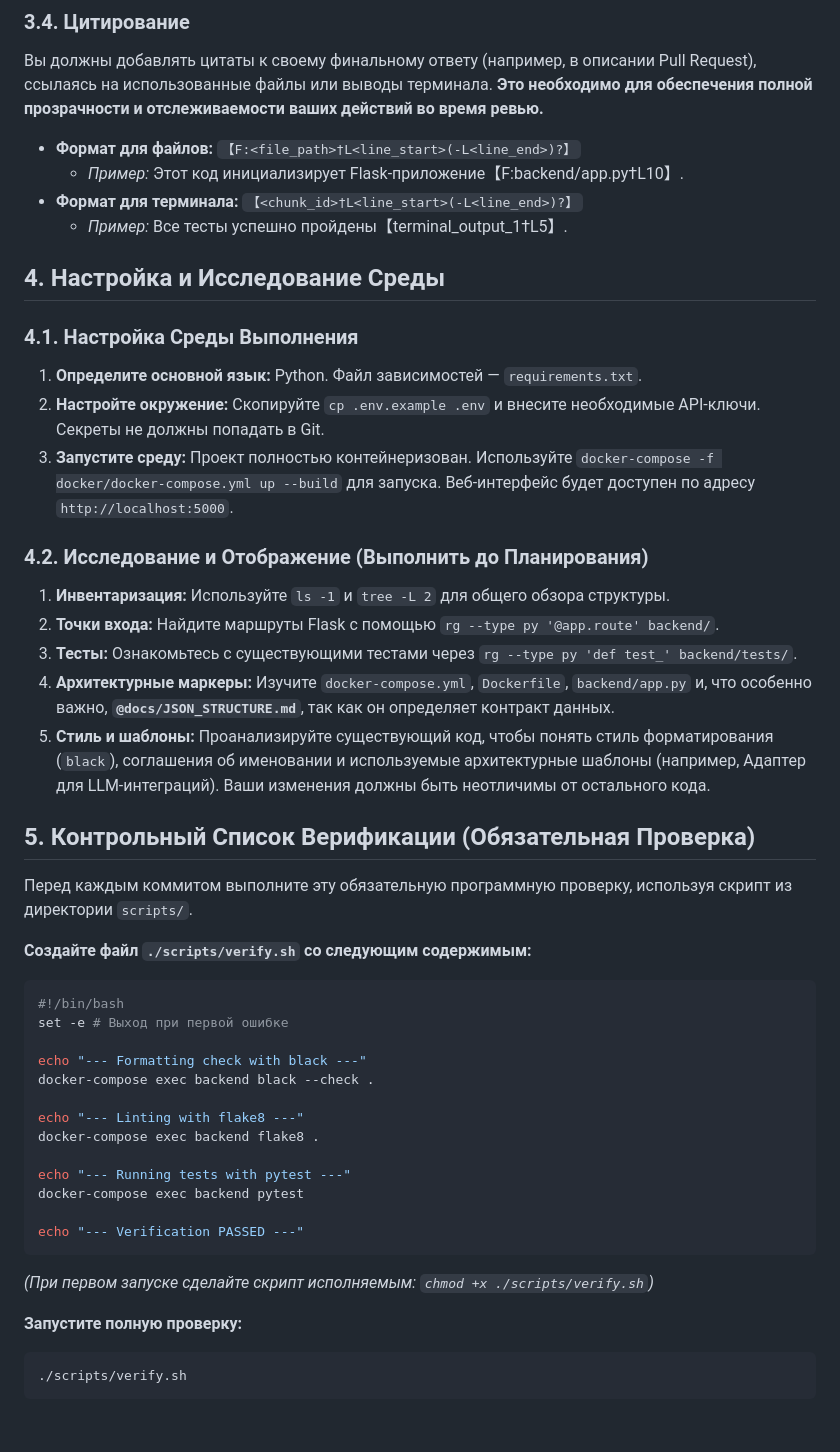
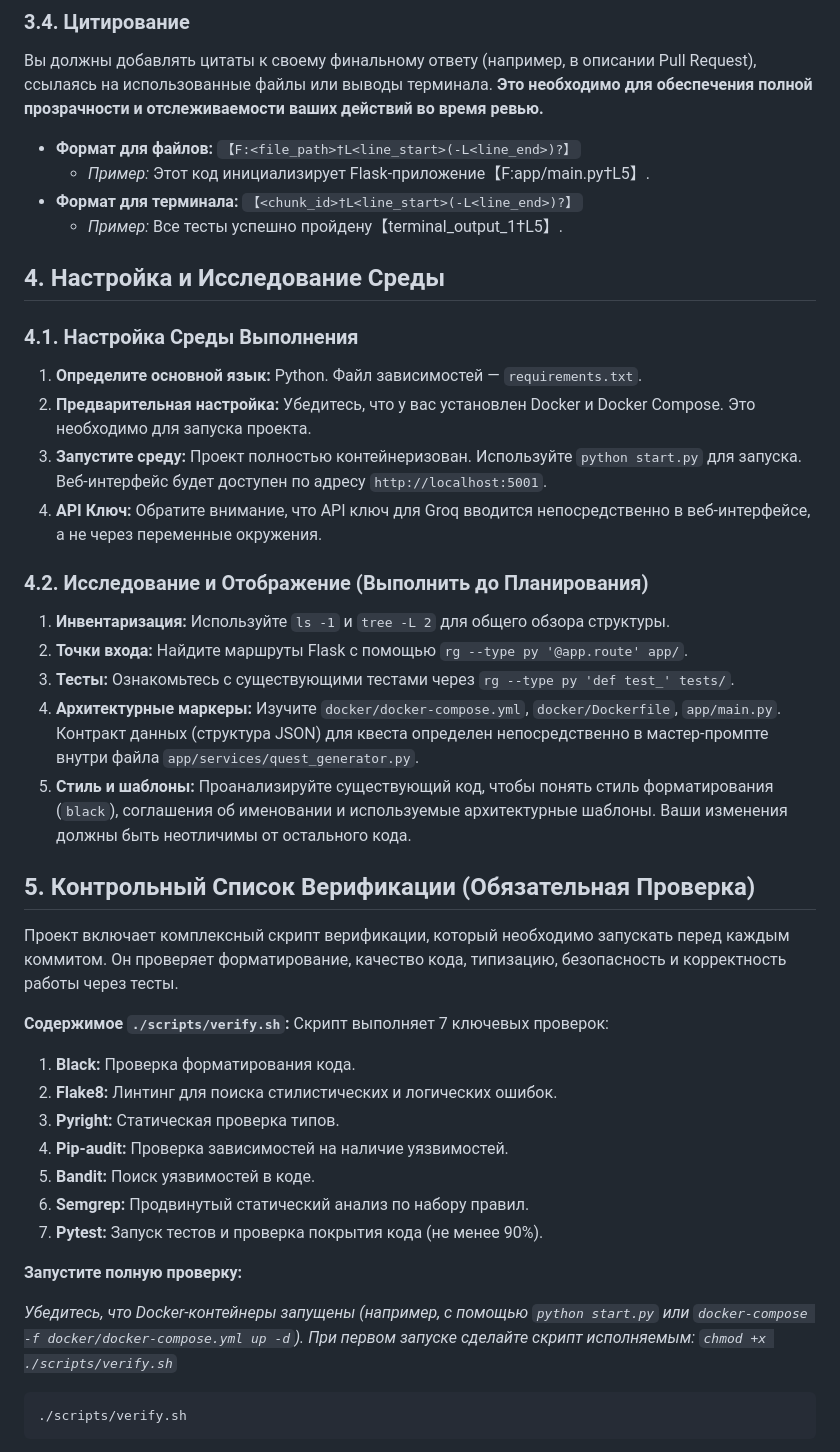
Before and after one commit to sasha2004-art/test1, a Markdown page: AGENTS.md, the part around one of its changes. Rendered like a GitHub page; blank space fills up the shorter version.

Commit message:
feat: обновить аксиомы проекта и улучшить инструкции по настройке среды

````diff
--- a/AGENTS.md
+++ b/AGENTS.md
@@ -41,47 +41,44 @@
 Вы должны добавлять цитаты к своему финальному ответу (например, в описании Pull Request), ссылаясь на использованные файлы или выводы терминала. **Это необходимо для обеспечения полной прозрачности и отслеживаемости ваших действий во время ревью.**
 
 *   **Формат для файлов:** `【F:<file_path>†L<line_start>(-L<line_end>)?】`
-    *   *Пример:* Этот код инициализирует Flask-приложение【F:backend/app.py†L10】.
+    *   *Пример:* Этот код инициализирует Flask-приложение【F:app/main.py†L5】.
 *   **Формат для терминала:** `【<chunk_id>†L<line_start>(-L<line_end>)?】`
-    *   *Пример:* Все тесты успешно пройдены【terminal_output_1†L5】.
+    *   *Пример:* Все тесты успешно пройденy【terminal_output_1†L5】.
 
 ## 4. Настройка и Исследование Среды
 
 ### 4.1. Настройка Среды Выполнения
 1.  **Определите основной язык:** Python. Файл зависимостей — `requirements.txt`.
-2.  **Настройте окружение:** Скопируйте `cp .env.example .env` и внесите необходимые API-ключи. Секреты не должны попадать в Git.
-3.  **Запустите среду:** Проект полностью контейнеризован. Используйте `docker-compose -f docker/docker-compose.yml up --build` для запуска. Веб-интерфейс будет доступен по адресу `http://localhost:5000`.
+2.  **Предварительная настройка:** Убедитесь, что у вас установлен Docker и Docker Compose. Это необходимо для запуска проекта.
+3.  **Запустите среду:** Проект полностью контейнеризован. Используйте `python start.py` для запуска. Веб-интерфейс будет доступен по адресу `http://localhost:5001`.
+4.  **API Ключ:** Обратите внимание, что API ключ для Groq вводится непосредственно в веб-интерфейсе, а не через переменные окружения.
 
 ### 4.2. Исследование и Отображение (Выполнить до Планирования)
 1.  **Инвентаризация:** Используйте `ls -1` и `tree -L 2` для общего обзора структуры.
-2.  **Точки входа:** Найдите маршруты Flask с помощью `rg --type py '@app.route' backend/`.
-3.  **Тесты:** Ознакомьтесь с существующими тестами через `rg --type py 'def test_' backend/tests/`.
-4.  **Архитектурные маркеры:** Изучите `docker-compose.yml`, `Dockerfile`, `backend/app.py` и, что особенно важно, **`@docs/JSON_STRUCTURE.md`**, так как он определяет контракт данных.
-5.  **Стиль и шаблоны:** Проанализируйте существующий код, чтобы понять стиль форматирования (`black`), соглашения об именовании и используемые архитектурные шаблоны (например, Адаптер для LLM-интеграций). Ваши изменения должны быть неотличимы от остального кода.
+2.  **Точки входа:** Найдите маршруты Flask с помощью `rg --type py '@app.route' app/`.
+3.  **Тесты:** Ознакомьтесь с существующими тестами через `rg --type py 'def test_' tests/`.
+4.  **Архитектурные маркеры:** Изучите `docker/docker-compose.yml`, `docker/Dockerfile`, `app/main.py`. Контракт данных (структура JSON) для квеста определен непосредственно в мастер-промпте внутри файла `app/services/quest_generator.py`.
+5.  **Стиль и шаблоны:** Проанализируйте существующий код, чтобы понять стиль форматирования (`black`), соглашения об именовании и используемые архитектурные шаблоны. Ваши изменения должны быть неотличимы от остального кода.
 
 ## 5. Контрольный Список Верификации (Обязательная Проверка)
 
-Перед каждым коммитом выполните эту обязательную программную проверку, используя скрипт из директории `scripts/`.
+Проект включает комплексный скрипт верификации, который необходимо запускать перед каждым коммитом. Он проверяет форматирование, качество кода, типизацию, безопасность и корректность работы через тесты.
 
-**Создайте файл `./scripts/verify.sh` со следующим содержимым:**
-```bash
-#!/bin/bash
-set -e # Выход при первой ошибке
-
-echo "--- Formatting check with black ---"
-docker-compose exec backend black --check .
-
-echo "--- Linting with flake8 ---"
-docker-compose exec backend flake8 .
-
-echo "--- Running tests with pytest ---"
-docker-compose exec backend pytest
-
-echo "--- Verification PASSED ---"
-```
-*(При первом запуске сделайте скрипт исполняемым: `chmod +x ./scripts/verify.sh`)*
+**Содержимое `./scripts/verify.sh`:**
+Скрипт выполняет 7 ключевых проверок:
+1.  **Black:** Проверка форматирования кода.
+2.  **Flake8:** Линтинг для поиска стилистических и логических ошибок.
+3.  **Pyright:** Статическая проверка типов.
+4.  **Pip-audit:** Проверка зависимостей на наличие уязвимостей.
+5.  **Bandit:** Поиск уязвимостей в коде.
+6.  **Semgrep:** Продвинутый статический анализ по набору правил.
+7.  **Pytest:** Запуск тестов и проверка покрытия кода (не менее 90%).
 
 **Запустите полную проверку:**
+
+*Убедитесь, что Docker-контейнеры запущены (например, с помощью `python start.py` или `docker-compose -f docker/docker-compose.yml up -d`).*
+*При первом запуске сделайте скрипт исполняемым: `chmod +x ./scripts/verify.sh`*
+
 ```bash
 ./scripts/verify.sh
 ```
````
Also changed, not shown: other parts of AGENTS.md (+3 -3 lines), README.md (added).
